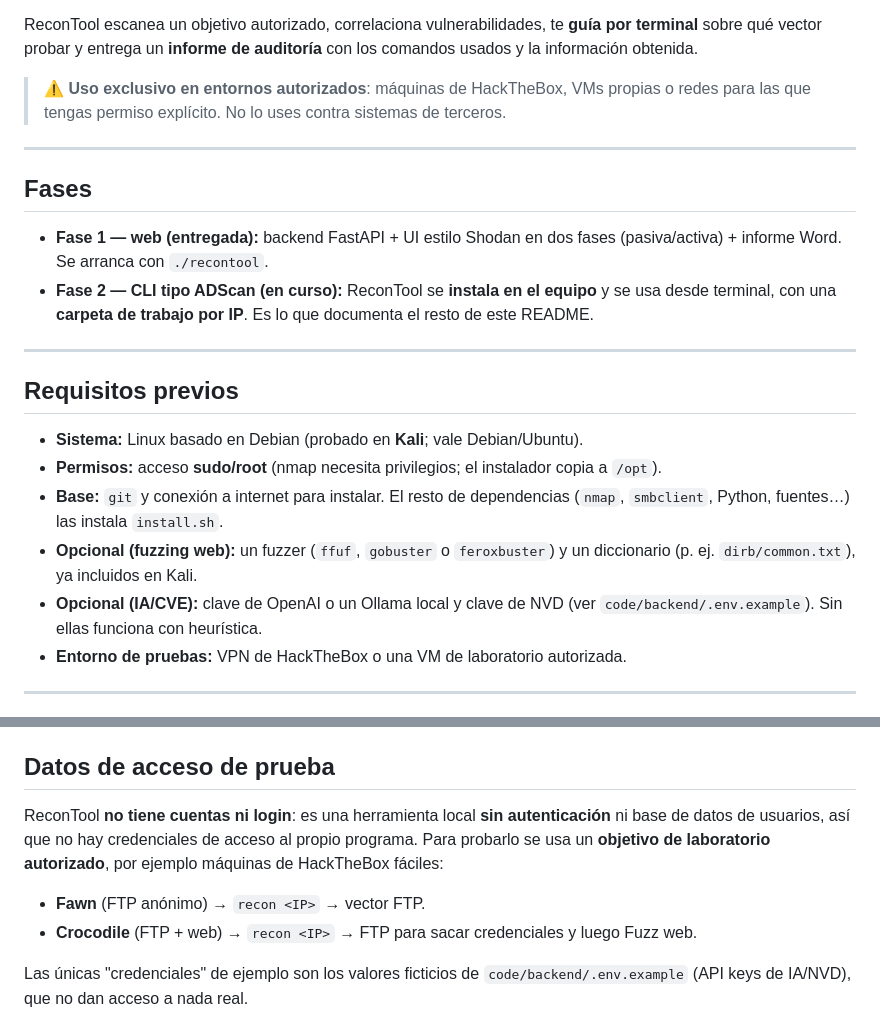
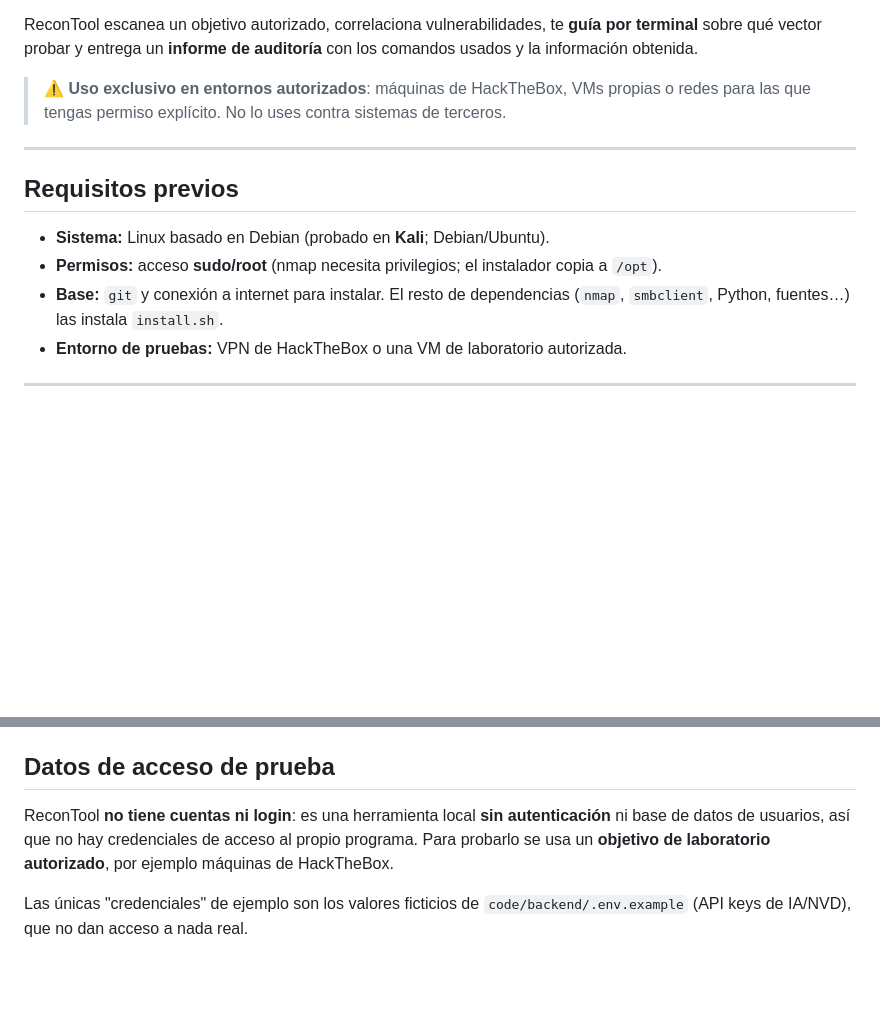
Before and after one commit to ionut5251/Proyecto-ReconTool, a Markdown page: README.md, 2 parts joined by grey strips. Rendered like a GitHub page; blank space fills up the shorter version.

Commit message:
Update README to simplify phases and access info
Removed phase descriptions and clarified testing environment details.

```diff
--- a/README.md
+++ b/README.md
@@ -8,20 +8,11 @@ ReconTool escanea un objetivo autorizado, correlaciona vulnerabilidades, te **gu
 
 ---
 
-## Fases
-
-- **Fase 1 — web (entregada):** backend FastAPI + UI estilo Shodan en dos fases (pasiva/activa) + informe Word. Se arranca con `./recontool`.
-- **Fase 2 — CLI tipo ADScan (en curso):** ReconTool se **instala en el equipo** y se usa desde terminal, con una **carpeta de trabajo por IP**. Es lo que documenta el resto de este README.
-
----
-
 ## Requisitos previos
 
-- **Sistema:** Linux basado en Debian (probado en **Kali**; vale Debian/Ubuntu).
+- **Sistema:** Linux basado en Debian (probado en **Kali**; Debian/Ubuntu).
 - **Permisos:** acceso **sudo/root** (nmap necesita privilegios; el instalador copia a `/opt`).
 - **Base:** `git` y conexión a internet para instalar. El resto de dependencias (`nmap`, `smbclient`, Python, fuentes…) las instala `install.sh`.
-- **Opcional (fuzzing web):** un fuzzer (`ffuf`, `gobuster` o `feroxbuster`) y un diccionario (p. ej. `dirb/common.txt`), ya incluidos en Kali.
-- **Opcional (IA/CVE):** clave de OpenAI o un Ollama local y clave de NVD (ver `code/backend/.env.example`). Sin ellas funciona con heurística.
 - **Entorno de pruebas:** VPN de HackTheBox o una VM de laboratorio autorizada.
 
 ---
@@ -92,10 +83,7 @@ cp code/backend/.env.example code/backend/.env
 
 ## Datos de acceso de prueba
 
-ReconTool **no tiene cuentas ni login**: es una herramienta local **sin autenticación** ni base de datos de usuarios, así que no hay credenciales de acceso al propio programa. Para probarlo se usa un **objetivo de laboratorio autorizado**, por ejemplo máquinas de HackTheBox fáciles:
-
-- **Fawn** (FTP anónimo) → `recon <IP>` → vector FTP.
-- **Crocodile** (FTP + web) → `recon <IP>` → FTP para sacar credenciales y luego Fuzz web.
+ReconTool **no tiene cuentas ni login**: es una herramienta local **sin autenticación** ni base de datos de usuarios, así que no hay credenciales de acceso al propio programa. Para probarlo se usa un **objetivo de laboratorio autorizado**, por ejemplo máquinas de HackTheBox.
 
 Las únicas "credenciales" de ejemplo son los valores ficticios de `code/backend/.env.example` (API keys de IA/NVD), que no dan acceso a nada real.
 
```
